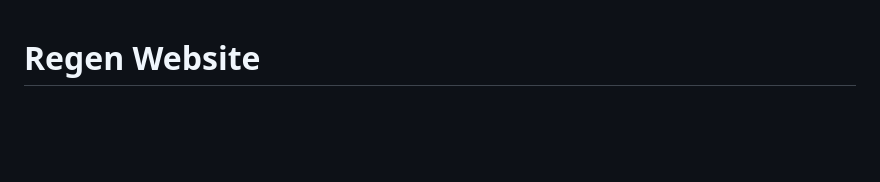
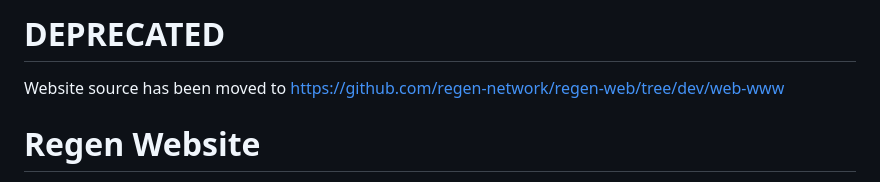
Before and after one commit to regen-network/web-www, a Markdown page: README.md, the part around the change. Drawn GitHub-style; blank space fills up the shorter version.

```diff
--- a/README.md
+++ b/README.md
@@ -1,3 +1,6 @@
+# DEPRECATED
+Website source has been moved to https://github.com/regen-network/regen-web/tree/dev/web-www
+
 # Regen Website
 
 The website for the [Regen Network](https://regen.network).
```
